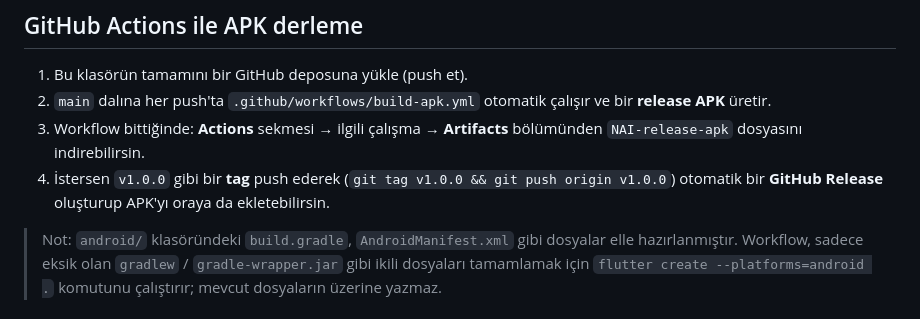
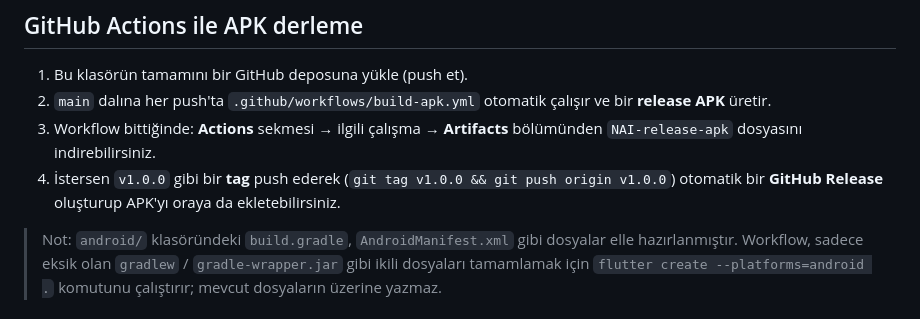
Before and after one commit to TwilightStarr/nai, a Markdown page: README.md, the part around the change. Drawn GitHub-style.

```diff
--- a/README.md
+++ b/README.md
@@ -49,10 +49,10 @@ Geliştirici: **Tuğra Çimen**
 2. `main` dalına her push'ta `.github/workflows/build-apk.yml` otomatik
    çalışır ve bir **release APK** üretir.
 3. Workflow bittiğinde: **Actions** sekmesi → ilgili çalışma → **Artifacts**
-   bölümünden `NAI-release-apk` dosyasını indirebilirsin.
+   bölümünden `NAI-release-apk` dosyasını indirebilirsiniz.
 4. İstersen `v1.0.0` gibi bir **tag** push ederek (`git tag v1.0.0 && git push
    origin v1.0.0`) otomatik bir **GitHub Release** oluşturup APK'yı oraya da
-   ekletebilirsin.
+   ekletebilirsiniz.
 
 > Not: `android/` klasöründeki `build.gradle`, `AndroidManifest.xml` gibi
 > dosyalar elle hazırlanmıştır. Workflow, sadece eksik olan `gradlew` /
```
